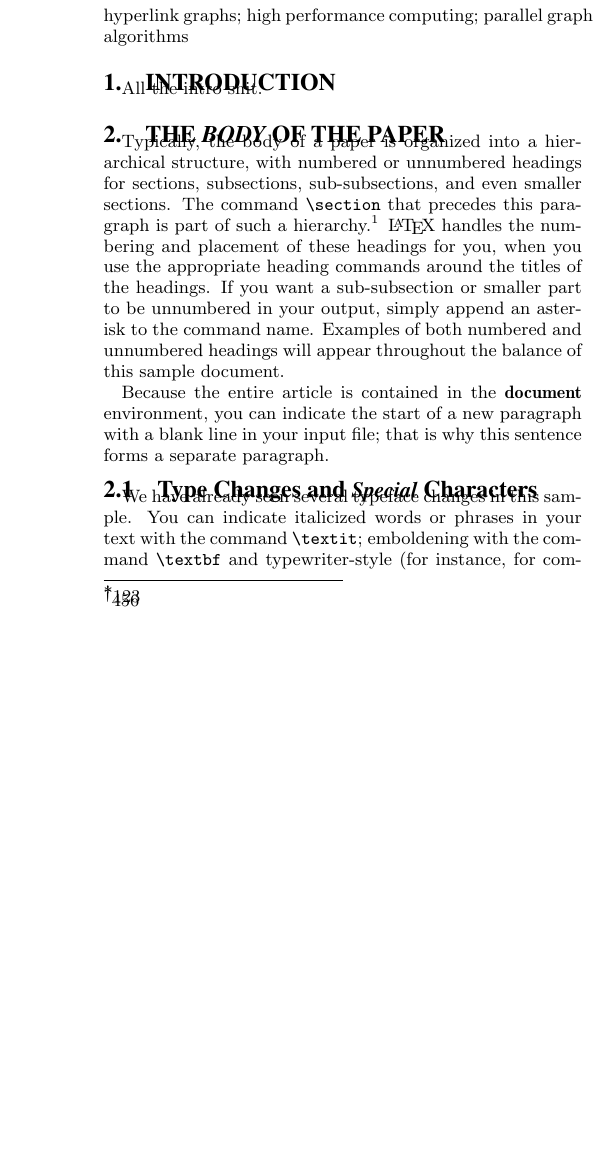
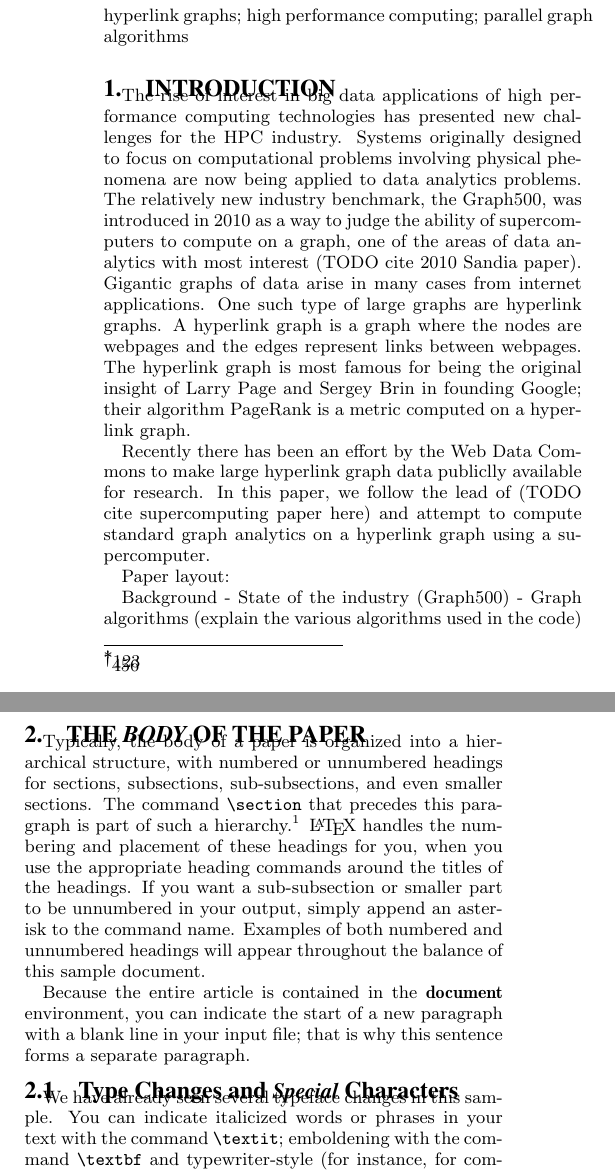
Before and after one commit to thedanschmidt/wdc-graph, a LaTeX paper (paper/paper.tex): part of one column of page 1 of 3 before the commit and two parts of the columns of page 1 of 4 after it, the two joined at a grey line, cut so that both start at the same text, the shorter picture padded with empty space. Compiled offline with pdfLaTeX.

Commit message:
Added a rough introduction to the paper

```diff
--- a/paper/paper.tex
+++ b/paper/paper.tex
@@ -190,4 +190,27 @@ we compute fast.
 \keywords{hyperlink graphs; high performance computing; parallel graph algorithms}
 
 \section{Introduction}
-All the intro shit.
+
+The rise of interest in big data applications of high performance computing
+technologies has presented new challenges for the HPC industry. Systems
+originally designed to focus on computational problems involving physical
+phenomena are now being applied to data analytics problems. The relatively
+new industry benchmark, the Graph500, was introduced in 2010 as a way to
+judge the ability of supercomputers to compute on a graph, one of the areas
+of data analytics with most interest (TODO cite 2010 Sandia paper). Gigantic
+graphs of data arise in many cases from internet applications. One such type
+of large graphs are hyperlink graphs. A hyperlink graph is a graph where the nodes
+are webpages and the edges represent links between webpages. The hyperlink graph
+is most famous for being the original insight of Larry Page and Sergey Brin in
+founding Google; their algorithm PageRank is a metric computed on a hyperlink graph.
+
+Recently there has been an effort by the Web Data Commons to make large hyperlink
+graph data publiclly available for research. In this paper, we follow the lead
+of (TODO cite supercomputing paper here) and attempt to compute standard
+graph analytics on a hyperlink graph using a supercomputer.
+
+Paper layout:
+
+Background
+    - State of the industry (Graph500)
+    - Graph algorithms (explain the various algorithms used in the code)
```
Also changed, not shown: paper/paper.tex (11 more changed lines).
